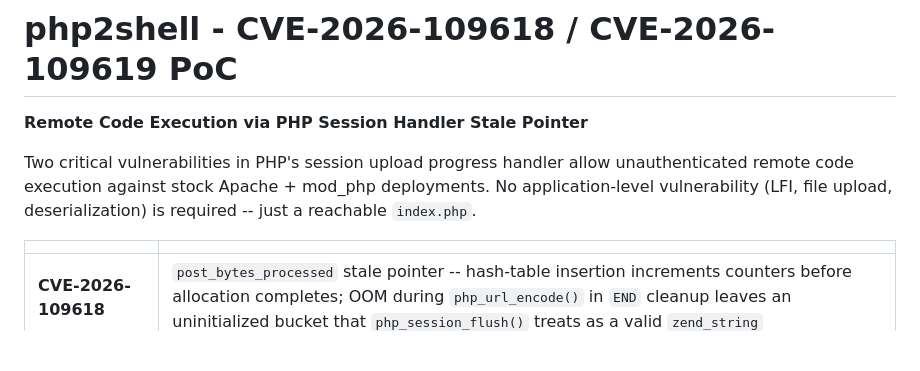
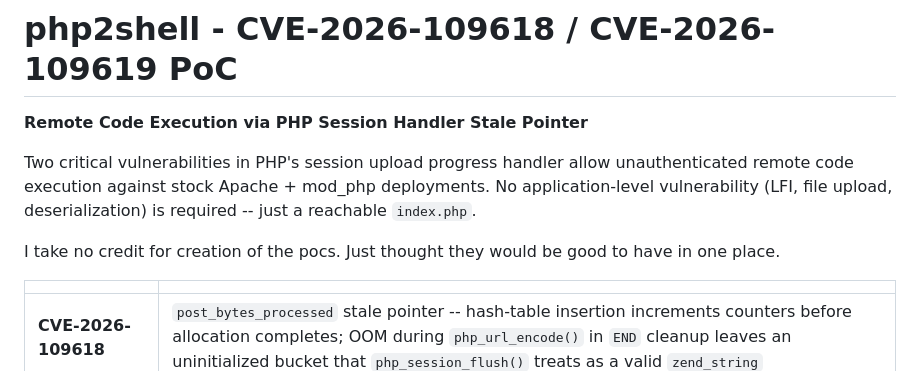
Before and after one commit to adoreblvnk/phppoc, a Markdown page: README.md, the part around the change. GitHub-like rendering; blank space fills up the shorter version.

```diff
--- a/README.md
+++ b/README.md
@@ -3,6 +3,8 @@
 **Remote Code Execution via PHP Session Handler Stale Pointer**
 
 Two critical vulnerabilities in PHP's session upload progress handler allow unauthenticated remote code execution against stock Apache + mod_php deployments. No application-level vulnerability (LFI, file upload, deserialization) is required -- just a reachable `index.php`.
+
+I take no credit for creation of the pocs. Just thought they would be good to have in one place.
 
 | | |
 |---|---|
```
